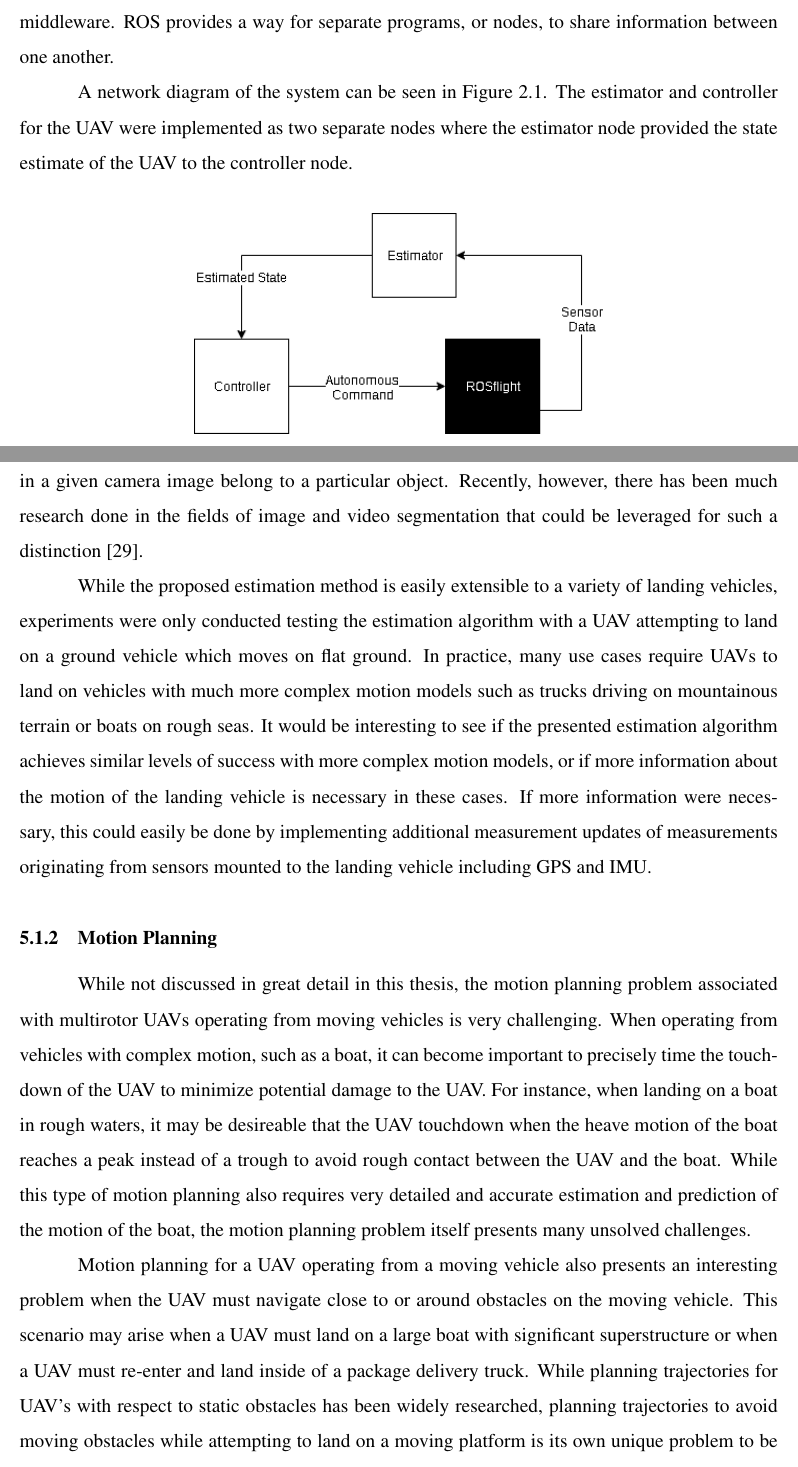
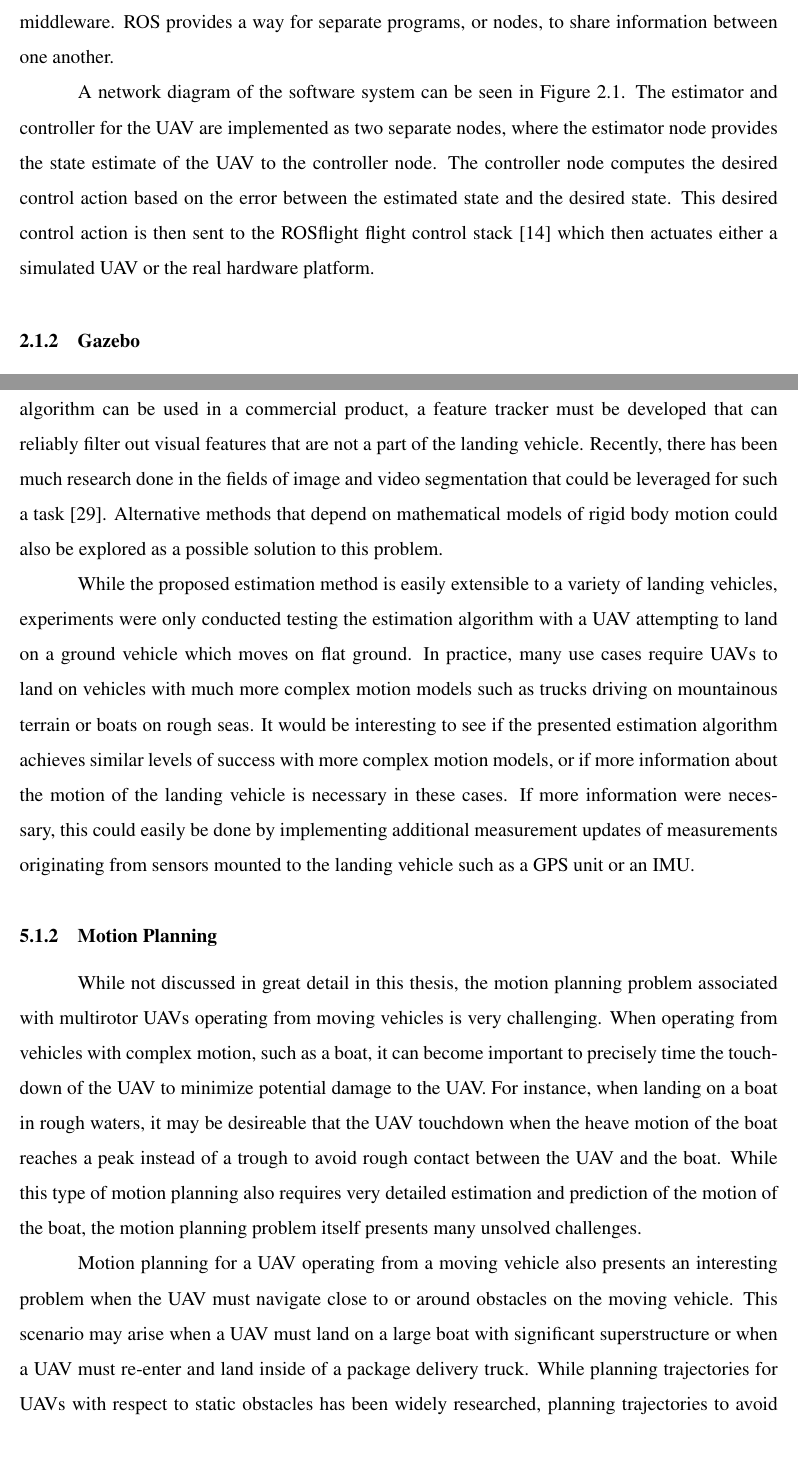
Before and after one commit to mmmfarrell/thesis, a LaTeX thesis (master.tex, which reads abstract.tex, chapters/conclusion.tex, chapters/experimental_apparatus.tex): two parts of pages 19 and 44 of 49, joined at a grey line, cut so that both start at the same text. Compiled offline with pdfLaTeX.

Commit message:
revisions

```diff
--- a/abstract.tex
+++ b/abstract.tex
@@ -10,8 +10,11 @@ widespread operation from moving vehicles. Emerging use cases including maritime
 surveillance, package delivery and convoy support require UAVs to autonomously
 take off and land from moving vehicles in potentially challenging weather
 conditions. This thesis presents improved solutions to both the estimation and
-control problems that must be solved for a multirotor UAV to robustly land
-autonomously on a moving vehicle in challenging conditions.
+control problems that must be solved
+to enable robust, autonomous landing of multirotor UAVs onto a moving vehicle in
+challenging conditions.
+% for a multirotor UAV to robustly land
+% autonomously on a moving vehicle in challenging conditions.
 
 Current state-of-the-art UAV landing systems depend on visual fiducial markers
 which serve as the landing pad for the UAV on the moving vehicle. However, in challenging weather
@@ -19,7 +22,7 @@ conditions, these fiducial markers may be undetected by the UAV for significant
 periods of time. This thesis details a state estimation algorithm that tracks
 and estimates the locations of unknown visual features on the landing vehicle in
 addition to the fiducial marker. Simulation and hardware experiments described
-in this thesis demonstrate that the addition of these visual features results in
+in this thesis demonstrate that using these additional visual features results in
 accurate and consistent state estimates of the landing vehicle even when the
 fiducial marker is undetected for long durations.
 
@@ -28,4 +31,5 @@ UAV to accurately track a time-dependent trajectory. Rooted in Lie theory, this
 controller computes the optimal control signal based on an error-state
 formulation of the UAV dynamics, similar to that used in state estimation.
 Simulation and hardware experiements of this control scheme demonstrate its
-accuracy and computational efficiency.
+accuracy and computational efficiency, making it a viable control scheme for a
+robust landing system.
--- a/chapters/conclusion.tex
+++ b/chapters/conclusion.tex
@@ -35,8 +35,12 @@ than a minute. As mentioned in~\secref{sec:estimator}, the estimation algorithm
 assumes that all tracked features are rigidly attached to the landing vehicle.
-It is not a trivial task to determine which visual features in a given camera
-image belong to a particular object. Recently, however, there has been much research done
+Therefore, before the presented estimation algorithm can be used in a commercial
+product, a feature tracker must be developed that can reliably filter out visual
+features that are not a part of the landing vehicle.
+Recently, there has been much research done
 in the fields of image and video segmentation that could be leveraged for such a
-distinction~\cite{chen2018encoder}.
+task~\cite{chen2018encoder}. Alternative methods that depend on
+mathematical models of rigid body motion could also be explored as a possible
+solution to this problem.
 
 While the proposed estimation method is easily extensible to a variety of
 landing vehicles, experiments were only conducted testing the estimation
@@ -49,10 +53,11 @@ similar levels of success with more complex motion models, or if more
 information about the motion of the landing vehicle is necessary in these cases.
 If more information were necessary, this could easily be done by implementing
 additional measurement updates of
-measurements originating from sensors mounted to the landing vehicle including
-GPS and IMU.
+measurements originating from sensors mounted to the landing vehicle such as a
+GPS unit or an IMU.
 
 \subsection{Motion Planning}
+\label{sec:future_motion_planning}
 While not discussed in great detail in this thesis, the motion planning problem
 associated with multirotor UAVs operating from moving vehicles is very
 challenging. When operating from vehicles with complex motion, such as a boat,
@@ -60,15 +65,15 @@ it can become important to precisely time the touchdown of the UAV to minimize
 potential damage to the UAV. For instance, when landing on a boat in rough
 waters, it may be desireable that the UAV touchdown when the heave motion of the
 boat reaches a peak instead of a trough to avoid rough contact between the UAV
-and the boat. While this type of motion planning also requires very detailed and
-accurate estimation and prediction of the motion of the boat, the motion
+and the boat. While this type of motion planning also requires very detailed
+estimation and prediction of the motion of the boat, the motion
 planning problem itself presents many unsolved challenges.
 
 Motion planning for a UAV operating from a moving vehicle also presents an
 interesting problem when the UAV must navigate close to or around obstacles on
 the moving vehicle. This scenario may arise when a UAV must land on a large boat
 with significant superstructure or when a UAV must re-enter and land inside of a
-package delivery truck. While planning trajectories for UAV's with respect to
+package delivery truck. While planning trajectories for UAVs with respect to
 static obstacles has been widely researched, planning trajectories to avoid
 moving obstacles while attempting to land on a moving platform is its own unique
 problem to be solved.
--- a/chapters/experimental_apparatus.tex
+++ b/chapters/experimental_apparatus.tex
@@ -14,9 +14,13 @@ This is made possible, in part, due to the use of the Robot Operating System\foo
 \href{www.ros.org}{www.ros.org}} (ROS) as a middleware. ROS provides a way for separate
 programs, or nodes, to share information between one another.
 
-A network diagram of the system can be seen in~\figref{fig:network_diagram}. The estimator and
-controller for the UAV were implemented as two separate nodes where the
-estimator node provided the state estimate of the UAV to the controller node.
+A network diagram of the software system can be seen in~\figref{fig:network_diagram}. The estimator and
+controller for the UAV are implemented as two separate nodes, where the
+estimator node provides the state estimate of the UAV to the controller node.
+The controller node computes the desired control action based on the error
+between the estimated state and the desired state. This desired control action
+is then sent to the ROSflight flight control stack~\cite{jackson2016rosflight}
+which then actuates either a simulated UAV or the real hardware platform.
 
 \begin{figure}[htbp]
   \centering
```
Also changed, not shown: chapters/control_paper.tex (+3 -2 lines), chapters/intro.tex (+4 -3 lines), chapters/conclusion.tex (12 more changed lines).
